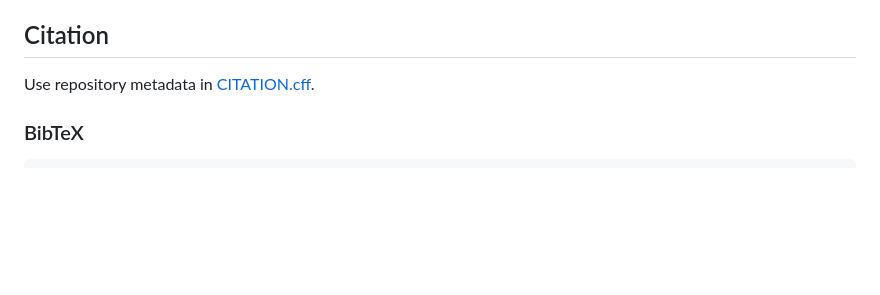
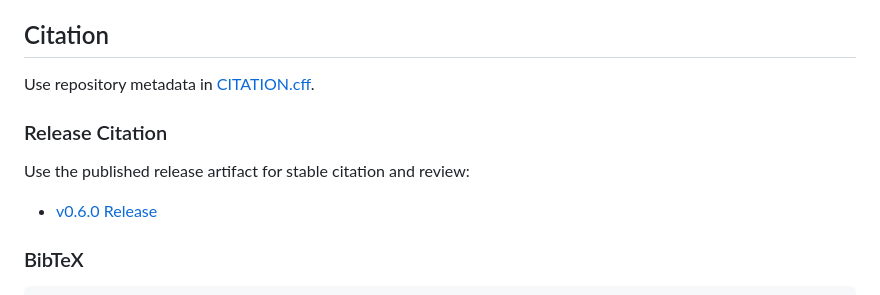
Before and after one commit to redxe/quantum-reuse-security, a Markdown page: README.md, the part around the change. Drawn GitHub-style; blank space fills up the shorter version.

Commit message:
Add stable release citation link to README

````diff
--- a/README.md
+++ b/README.md
@@ -175,6 +175,12 @@ This rule is intentionally labeled provisional until the original educational ci
 
 Use repository metadata in [CITATION.cff](CITATION.cff).
 
+### Release Citation
+
+Use the published release artifact for stable citation and review:
+
+- [v0.6.0 Release](https://github.com/redxe/quantum-reuse-security/releases/tag/v0.6.0)
+
 ### BibTeX
 
 ```bibtex
````
